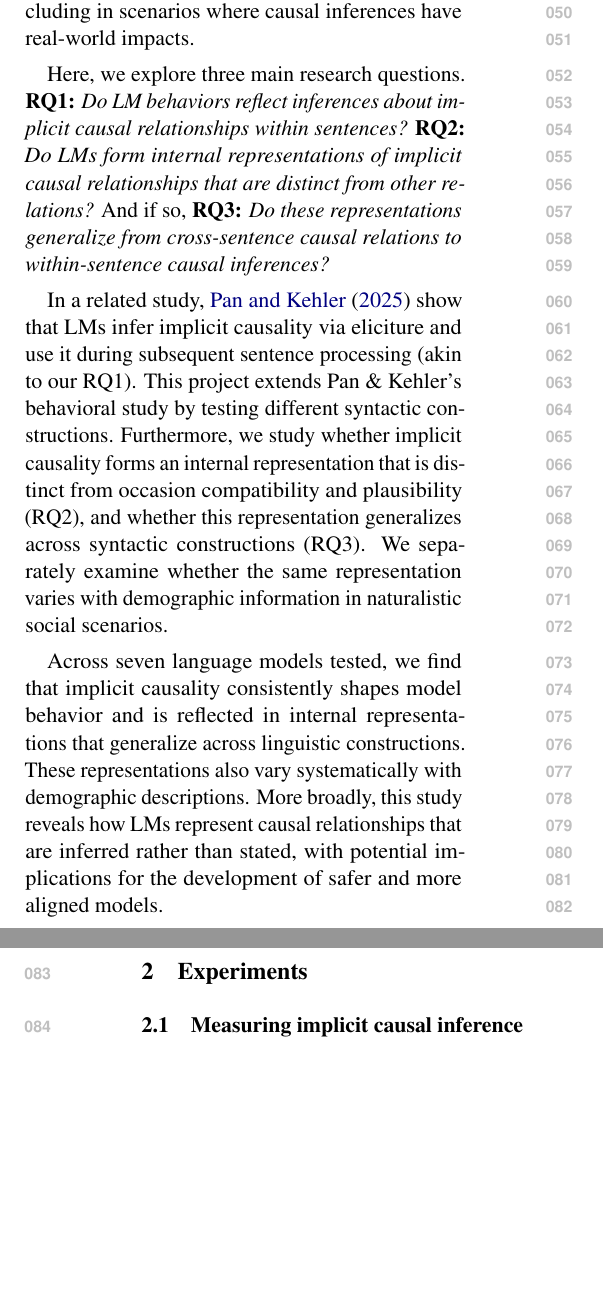
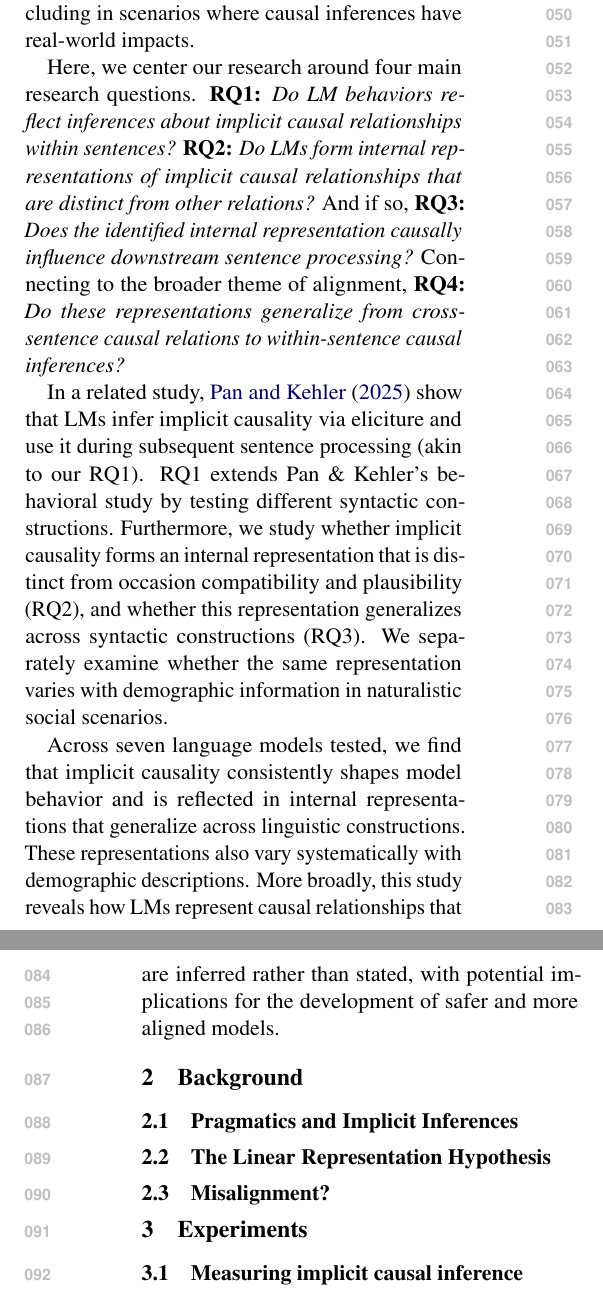
Before and after one commit to SusanWYS/Formatting-Instructions-For-NeurIPS-2026-2-, a LaTeX paper (acl/acl_latex.tex): two parts of the columns of pages 1 and 2 of 18, joined at a grey line, cut so that both start at the same text, the shorter picture padded with empty space. Compiled offline with pdfLaTeX.

Commit message:
Updates from Overleaf

```diff
--- a/acl/acl_latex.tex
+++ b/acl/acl_latex.tex
@@ -41,14 +41,18 @@ Humans often infer causal relationships that are suggested but never explicitly
 
 Language often leaves relationships between events unstated. For example, ``The executive who falsified quarterly revenue figures was fired'' suggests that the falsification \emph{caused} the firing, without explicitly stating so. These optional sentence-internal inferences are known as \emph{elicitures} \citep{cohen-kehler-2021-conversational}. While a susbtantial body of work has investigated whether language models (LMs) capture pragmatic phenomena such as conversational implicatures \citep{ruis2023goldilocks, jeretic-etal-2020-natural, schuster-etal-2020-harnessing, li-etal-2021-predicting}, elicitures have received less attention \citep[but see][]{pan-kehler-2025-pragmatic}, and are potentially derived through different mechanisms. Some theories argue that, in contrast to implicature, elicitures arise due to coherence and world knowledge rather than violation of conversational norms \citep{cohen-kehler-2021-conversational,rohde-etal-2011-anticipating}. Therefore, understanding how LMs represent implicit causal relationships can shed light on their internal world models, including in scenarios where causal inferences have real-world impacts.
 
-Here, we explore three main research questions. \textbf{RQ1:} \textit{Do LM behaviors reflect inferences about implicit causal relationships within sentences?} \textbf{RQ2:} \textit{Do LMs form internal representations of implicit causal relationships that are distinct from other relations?} And if so, \textbf{RQ3:} \textit{Do these representations generalize from cross-sentence causal relations to within-sentence causal inferences?}
+Here, we center our research around four main research questions. \textbf{RQ1:} \textit{Do LM behaviors reflect inferences about implicit causal relationships within sentences?} \textbf{RQ2:} \textit{Do LMs form internal representations of implicit causal relationships that are distinct from other relations?} And if so, \textbf{RQ3:} \textit{Does the identified internal representation causally influence downstream sentence processing?} Connecting to the broader theme of alignment, \textbf{RQ4:} \textit{Do these representations generalize from cross-sentence causal relations to within-sentence causal inferences?}
 
-In a related study, \citet{pan-kehler-2025-pragmatic} show that LMs infer implicit causality via eliciture and use it during subsequent sentence processing (akin to our RQ1). This project extends Pan \& Kehler's behavioral study by %focusing on causal elicitures (instead of temporal relationships or other discourse relationships) and
-testing different syntactic constructions. Furthermore, we study whether implicit causality forms an internal representation that is distinct from occasion compatibility and plausibility (RQ2), and whether this representation generalizes across syntactic constructions (RQ3). We separately examine whether the same representation varies with demographic information in naturalistic social scenarios.
+In a related study, \citet{pan-kehler-2025-pragmatic} show that LMs infer implicit causality via eliciture and use it during subsequent sentence processing (akin to our RQ1). RQ1 extends Pan \& Kehler's behavioral study by testing different syntactic constructions. Furthermore, we study whether implicit causality forms an internal representation that is distinct from occasion compatibility and plausibility (RQ2), and whether this representation generalizes across syntactic constructions (RQ3). We separately examine whether the same representation varies with demographic information in naturalistic social scenarios.
 
 Across seven language models tested, we find that implicit causality consistently shapes model behavior and is reflected in internal representations that generalize across linguistic constructions. These representations also vary systematically with demographic descriptions. More broadly, this study reveals how LMs represent causal relationships that are inferred rather than stated,
 % Our results can shed light on how models construct internal world models, how their nonliteral inferences align with human cognition, and whether these representations encode systematic biases with
 with potential implications for the development of safer and more aligned models.
+
+\section{Background}
+\subsection{Pragmatics and Implicit Inferences}
+\subsection{The Linear Representation Hypothesis}
+\subsection{Misalignment?}
 
 \section{Experiments}
 \label{sec:experiments}
```
Also changed, not shown: acl/acl_latex.tex (3 more changed lines).
